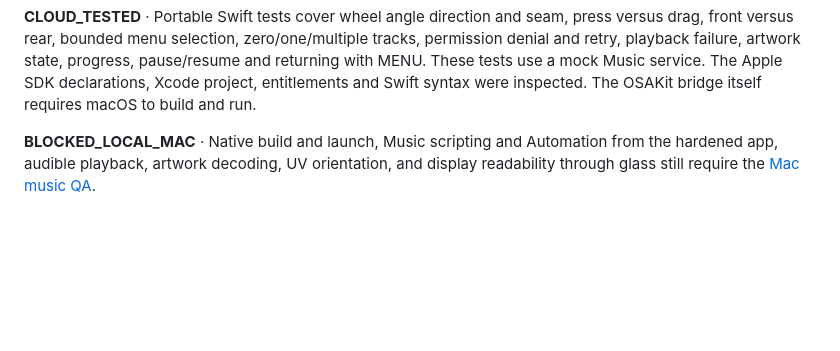
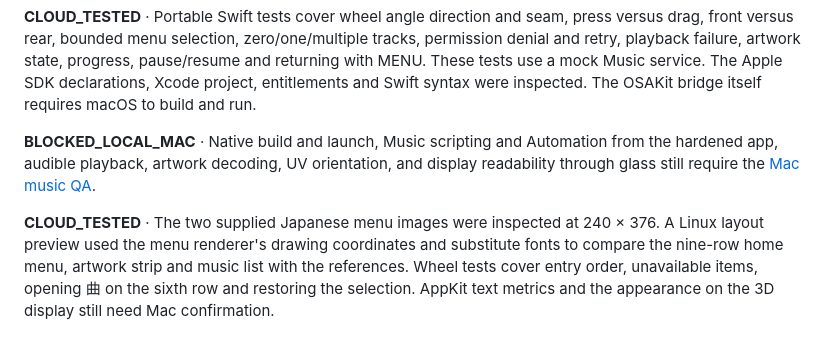
Before and after one commit to okuda1506/nanodesk, a Markdown page: docs/RISKS_AND_FINDINGS.md, the part around the change. GitHub-like rendering; blank space fills up the shorter version.

Commit message:
Match the Japanese nano home and music menu layouts

```diff
--- a/docs/RISKS_AND_FINDINGS.md
+++ b/docs/RISKS_AND_FINDINGS.md
@@ -25,3 +25,5 @@ RealityKit may import preview materials or grade highlights differently from Ble
 **CLOUD_TESTED** · Portable Swift tests cover wheel angle direction and seam, press versus drag, front versus rear, bounded menu selection, zero/one/multiple tracks, permission denial and retry, playback failure, artwork state, progress, pause/resume and returning with MENU. These tests use a mock Music service. The Apple SDK declarations, Xcode project, entitlements and Swift syntax were inspected. The OSAKit bridge itself requires macOS to build and run.
 
 **BLOCKED_LOCAL_MAC** · Native build and launch, Music scripting and Automation from the hardened app, audible playback, artwork decoding, UV orientation, and display readability through glass still require the [Mac music QA](QA_CHECKLIST.md#mac-validation-for-the-music-flow).
+
+**CLOUD_TESTED** · The two supplied Japanese menu images were inspected at 240 × 376. A Linux layout preview used the menu renderer's drawing coordinates and substitute fonts to compare the nine-row home menu, artwork strip and music list with the references. Wheel tests cover entry order, unavailable items, opening 曲 on the sixth row and restoring the selection. AppKit text metrics and the appearance on the 3D display still need Mac confirmation.
```
Also changed, not shown: docs/ARCHITECTURE.md (+3 -1 lines), docs/QA_CHECKLIST.md (+2 -2 lines), assets/runtime/MenuSleeves.jpg (added), 4 other files.
